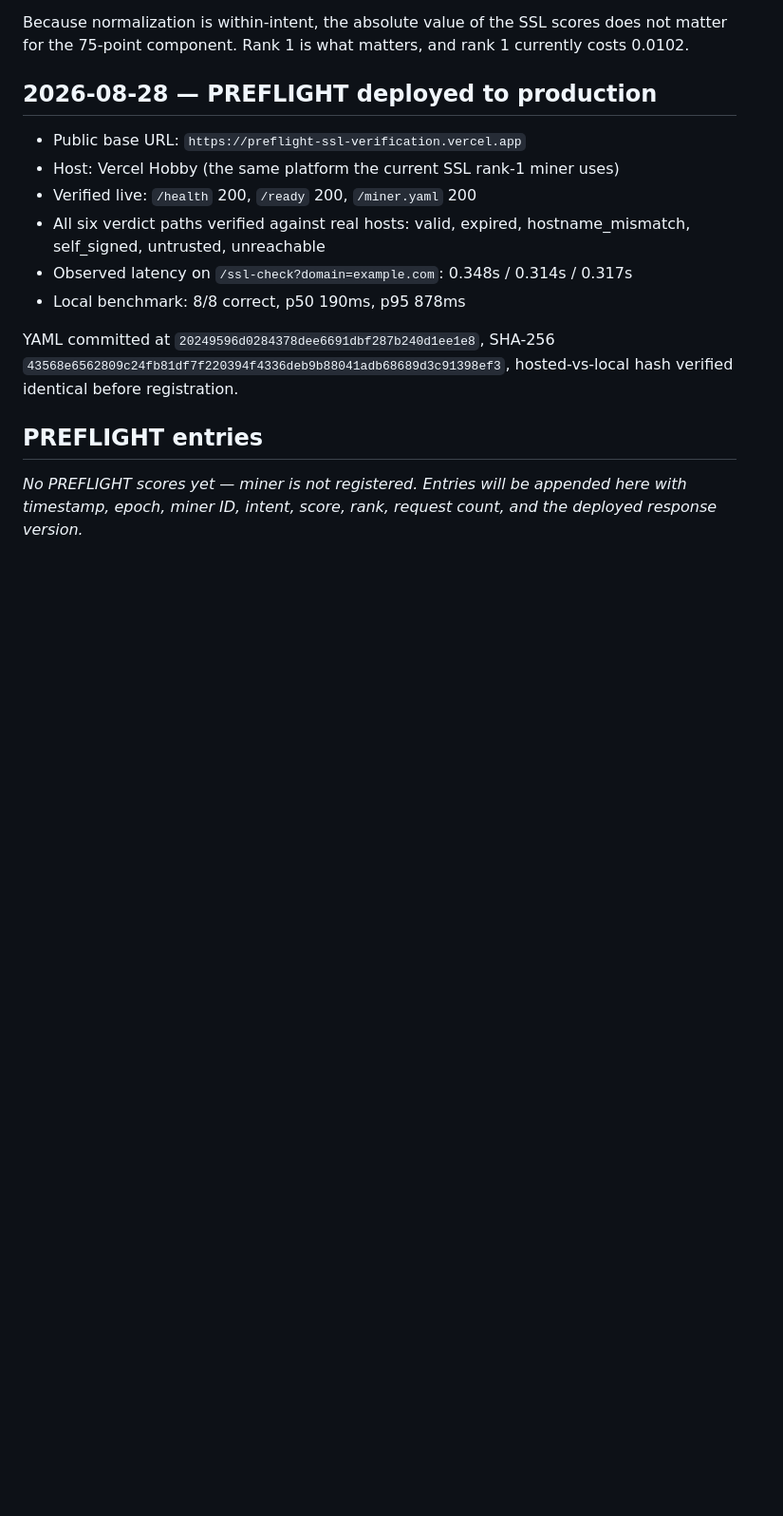
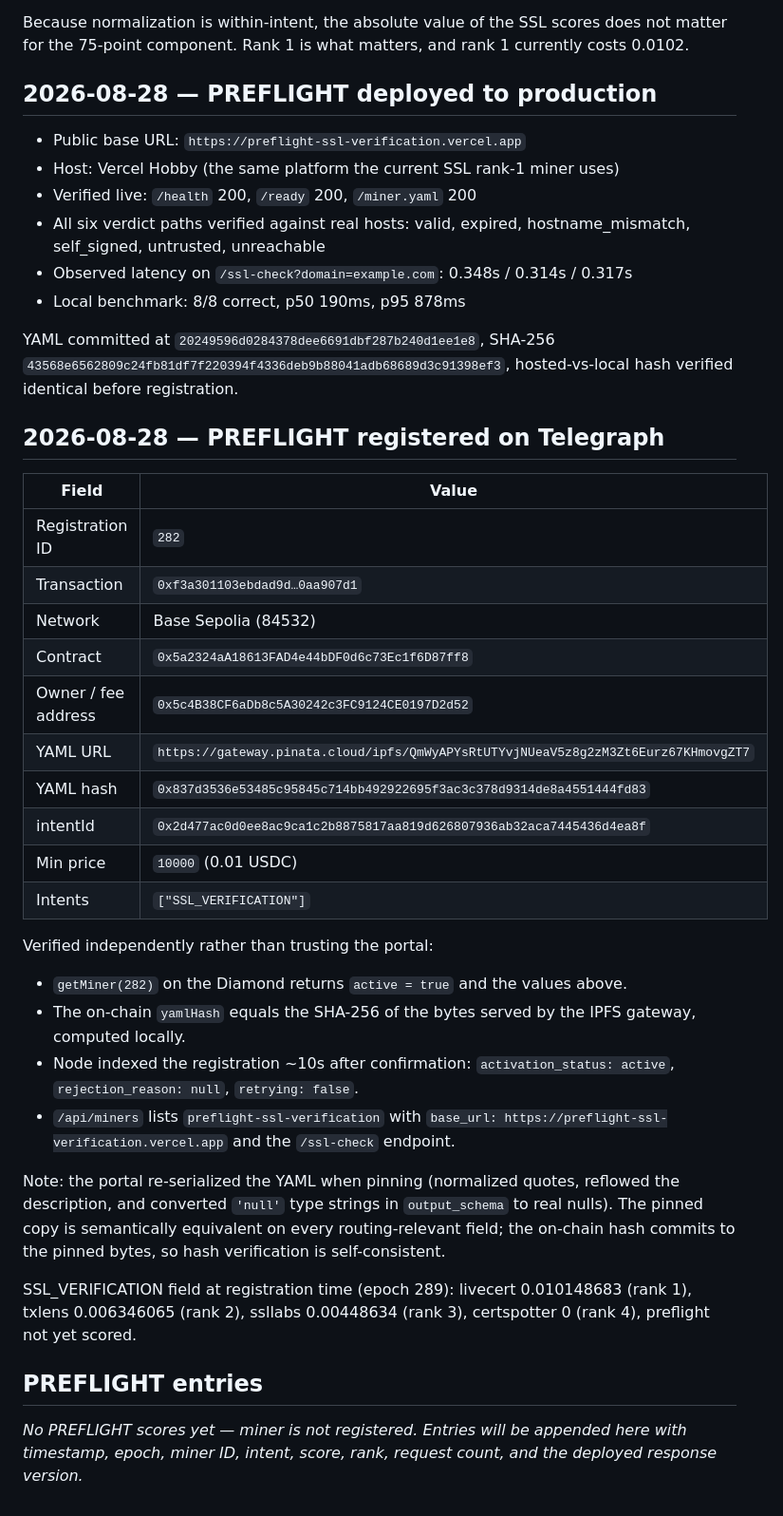
Before and after one commit to Harshyadav442277/Telegraph, a Markdown page: docs/SCORING-LOG.md, the part around the change. Shown at 95% size. Rendered like a GitHub page; blank space fills up the shorter version.

Commit message:
Record on-chain registration (id 282) and activation
Miner registered on Base Sepolia and verified independently: getMiner(282)
returns active=true, the on-chain yamlHash equals the SHA-256 of the bytes
served by the IPFS gateway, and the node indexed activation_status=active
with no rejection reason.

Co-Authored-By: Claude Sonnet 5 <noreply@anthropic.com>
Claude-Session: https://claude.ai/code/session_017CkTK9V6cJA6Z7Mc2JEbrN

```diff
--- a/docs/SCORING-LOG.md
+++ b/docs/SCORING-LOG.md
@@ -108,6 +108,42 @@ YAML committed at `20249596d0284378dee6691dbf287b240d1ee1e8`, SHA-256
 `43568e6562809c24fb81df7f220394f4336deb9b88041adb68689d3c91398ef3`,
 hosted-vs-local hash verified identical before registration.
 
+## 2026-08-28 — PREFLIGHT registered on Telegraph
+
+| Field | Value |
+|---|---|
+| Registration ID | `282` |
+| Transaction | `0xf3a301103ebdad9d…0aa907d1` |
+| Network | Base Sepolia (84532) |
+| Contract | `0x5a2324aA18613FAD4e44bDF0d6c73Ec1f6D87ff8` |
+| Owner / fee address | `0x5c4B38CF6aDb8c5A30242c3FC9124CE0197D2d52` |
+| YAML URL | `https://gateway.pinata.cloud/ipfs/QmWyAPYsRtUTYvjNUeaV5z8g2zM3Zt6Eurz67KHmovgZT7` |
+| YAML hash | `0x837d3536e53485c95845c714bb492922695f3ac3c378d9314de8a4551444fd83` |
+| intentId | `0x2d477ac0d0ee8ac9ca1c2b8875817aa819d626807936ab32aca7445436d4ea8f` |
+| Min price | `10000` (0.01 USDC) |
+| Intents | `["SSL_VERIFICATION"]` |
+
+Verified independently rather than trusting the portal:
+
+- `getMiner(282)` on the Diamond returns `active = true` and the values above.
+- The on-chain `yamlHash` equals the SHA-256 of the bytes served by the IPFS
+  gateway, computed locally.
+- Node indexed the registration ~10s after confirmation:
+  `activation_status: active`, `rejection_reason: null`, `retrying: false`.
+- `/api/miners` lists `preflight-ssl-verification` with
+  `base_url: https://preflight-ssl-verification.vercel.app` and the
+  `/ssl-check` endpoint.
+
+Note: the portal re-serialized the YAML when pinning (normalized quotes,
+reflowed the description, and converted `'null'` type strings in
+`output_schema` to real nulls). The pinned copy is semantically equivalent on
+every routing-relevant field; the on-chain hash commits to the pinned bytes,
+so hash verification is self-consistent.
+
+SSL_VERIFICATION field at registration time (epoch 289): livecert 0.010148683
+(rank 1), txlens 0.006346065 (rank 2), ssllabs 0.00448634 (rank 3),
+certspotter 0 (rank 4), preflight not yet scored.
+
 ## PREFLIGHT entries
 
 _No PREFLIGHT scores yet — miner is not registered. Entries will be appended
```
Also changed, not shown: docs/PUBLIC-UPDATES.md (+8 -3 lines).
